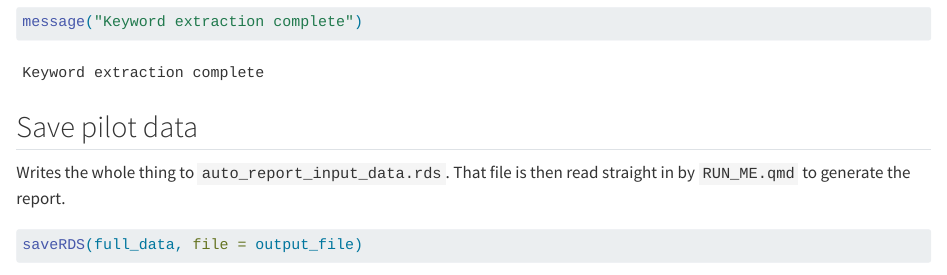
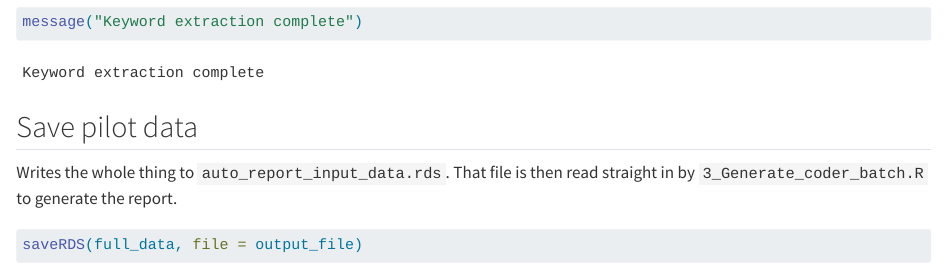
Before and after one commit to Anouk-Bouma/Generate-Code-Availability-Protocol, a Quarto document (2_link_and_keyword_extraction.qmd): the page in a window 1100 px wide, from 4050 px down. Rendered offline with R 4.5, knitr and Pandoc in place of Quarto, with nearby package versions; some code elsewhere in the file could not run offline.

Commit message:
Instruction update

````diff
--- a/2_link_and_keyword_extraction.qmd
+++ b/2_link_and_keyword_extraction.qmd
@@ -282,7 +282,7 @@ message("Keyword extraction complete")
 
 ## Save pilot data
 
-Writes the whole thing to `auto_report_input_data.rds`. That file is then read straight in by `RUN_ME.qmd` to generate the report.
+Writes the whole thing to `auto_report_input_data.rds`. That file is then read straight in by `3_Generate_coder_batch.R` to generate the report.
 
 ```{r}
 saveRDS(full_data, file = output_file)
````
